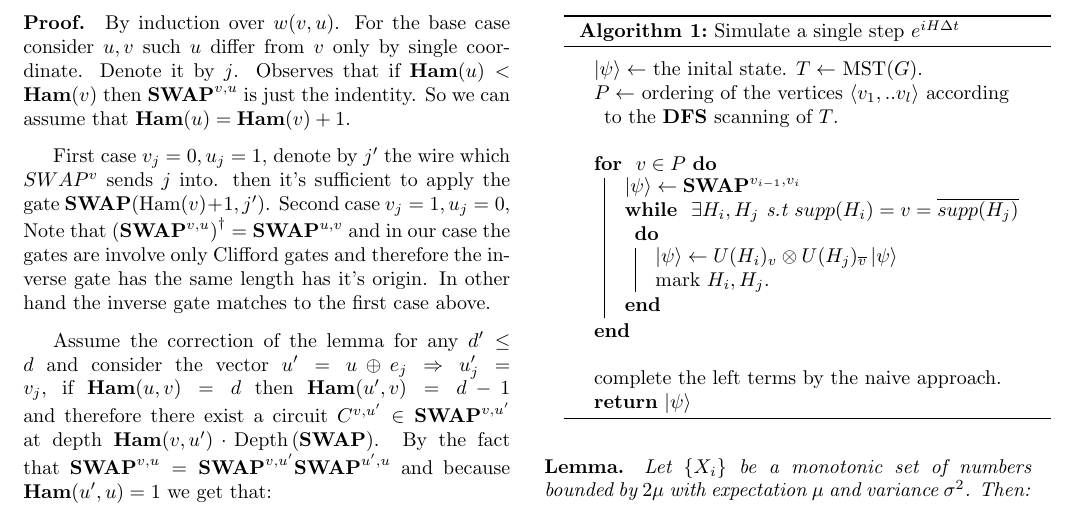
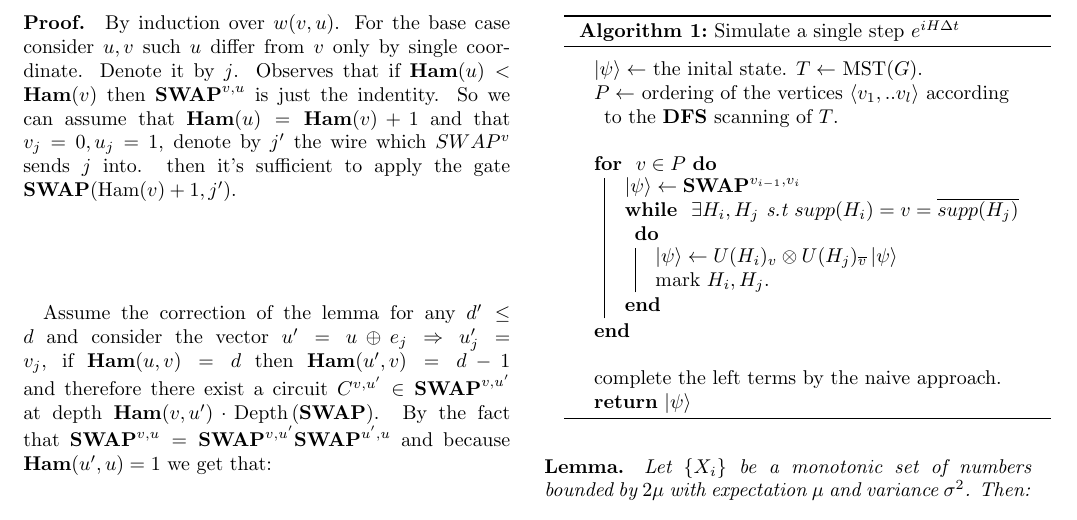
Before and after one commit to dudupo/Academic, a LaTeX document (projects/Simulation_circuit_project/Classiq.tex): part of page 3 of 4, cut so that both start at the same text. Compiled offline with pdfLaTeX.

Commit message:
compiling -Fri Aug 12 03:25:09 PM IDT 2022

```diff
--- a/projects/Simulation_circuit_project/Classiq.tex
+++ b/projects/Simulation_circuit_project/Classiq.tex
@@ -136,11 +136,13 @@ To understand the rational behind those notations consider the following  possib
  \text{Depth}\left(\textbf{SWAP}^{v,u}\right) \le w(v,u)\cdot \text{Depth}\left(\textbf{SWAP}\right)
 \end{equation*}
 
-\paragraph{Proof.} By induction over \(w(v,u)\). For the base case consider \(u,v\) such \(u\) differ from \(v\) only by single coordinate. Denote it by \(j\). Observes that if $\textbf{Ham}(u) <\textbf{Ham}(v)$ then $\textbf{SWAP}^{v,u}$ is just the indentity. So we can assume that $ \textbf{Ham}(u) = \textbf{Ham}(v)+1 $.
+\paragraph{Proof.} By induction over \(w(v,u)\). For the base case consider \(u,v\) such \(u\) differ from \(v\) only by single coordinate. Denote it by \(j\). Observes that if $\textbf{Ham}(u) <\textbf{Ham}(v)$ then $\textbf{SWAP}^{v,u}$ is just the indentity. So we can assume that $ \textbf{Ham}(u) = \textbf{Ham}(v)+1 $ and that  \(v_j = 0, u_j =1\), denote by \(j^{\prime}\) the wire which \(SWAP^{v}\) sends \(j\) into. then it's sufficient to apply the gate \(\textbf{SWAP}(\text{Ham}(v) +1, j^\prime) \).
+% Second case \(v_j = 1, u_j =0\), Note that \(\left(\textbf{SWAP}^{v,u}\right)^{\dagger}=\textbf{SWAP}^{u,v}\) and in our case the gates are involve only Clifford gates and therefore the inverse gate has the same length has it's origin. In other hand the inverse gate matches to the first case above.
 
-First case \(v_j = 0, u_j =1\), denote by \(j^{\prime}\) the wire which \(SWAP^{v}\) sends \(j\) into. then it's sufficient to apply the gate \(\textbf{SWAP}(\text{Ham}(v) +1, j^\prime) \). Second case \(v_j = 1, u_j =0\), Note that \(\left(\textbf{SWAP}^{v,u}\right)^{\dagger}=\textbf{SWAP}^{u,v}\) and in our case the gates are involve only Clifford gates and therefore the inverse gate has the same length has it's origin. In other hand the inverse gate matches to the first case above.
 
+\paragraph{}
 Assume the correction of the lemma for any \(d^\prime \le d\) and consider the vector \(u^\prime = u \oplus e_{j} \Rightarrow u^{\prime}_{j} = v_{j}\), if \( \textbf{Ham}(u,v) = d\) then \( \textbf{Ham}(u^\prime,v) = d-1\) and therefore there exist a circuit \(C^{v,u^\prime}\in \textbf{SWAP}^{v,u^\prime}\) at depth \( \textbf{Ham}(v,u^\prime)\cdot\text{Depth}\left(\textbf{SWAP}\right) \). By the fact that \( \textbf{SWAP}^{v,u} = \textbf{SWAP}^{v,u^\prime} \textbf{SWAP}^{u^\prime,u}     \) and because \( \textbf{Ham}(u^\prime,u) = 1 \) we get that:
+
 \begin{equation*}
     \begin{split}
         & D\left(\textbf{SWAP}^{v,u}\right)  =   D\left(\textbf{SWAP}^{v,u^\prime}\right) + D\left( \textbf{SWAP}^{u^\prime,u} \right) \\
```
Also changed, not shown: projects/pdfs/Classiq.pdf.
